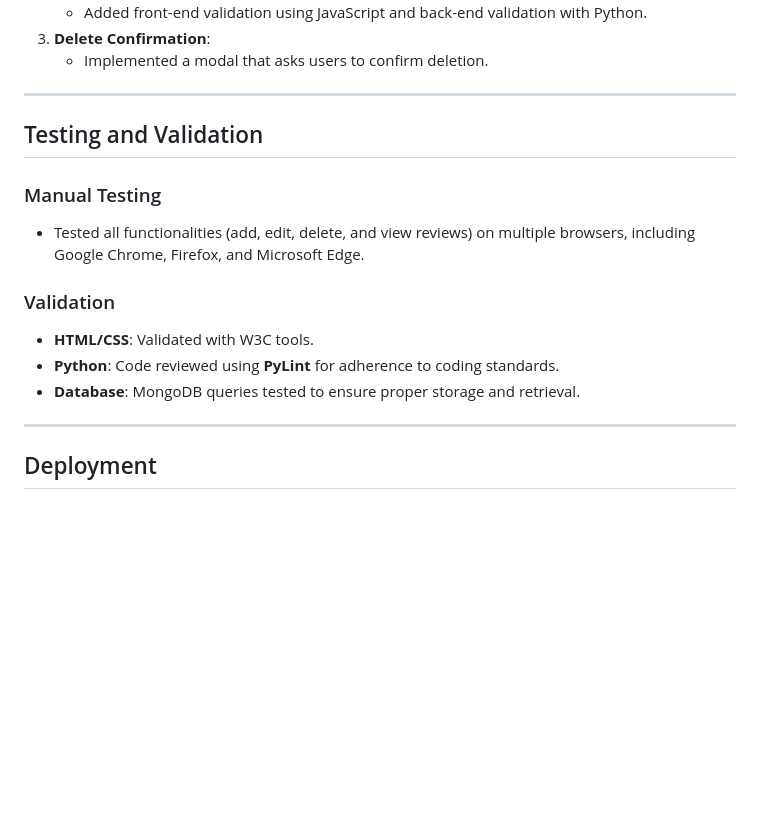
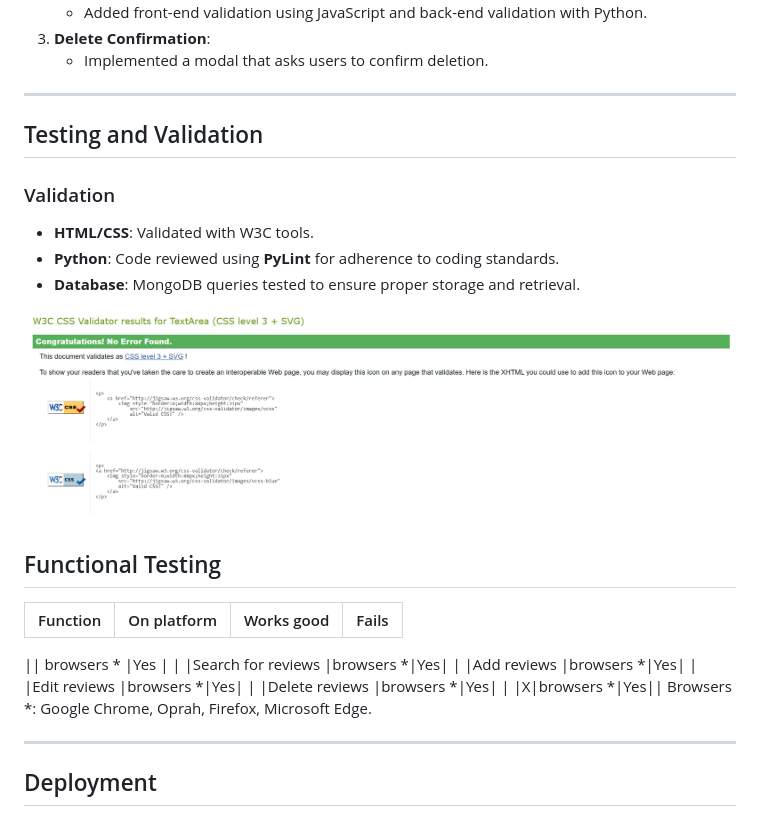
Before and after one commit to Markus96/Game-reviews-, a Markdown page: README.md, the part around the change printed below. Drawn GitHub-style; pictures changed too: static/images/CSS validator.png (added); blank space fills up the shorter version.

```diff
--- a/README.md
+++ b/README.md
@@ -219,15 +219,29 @@ The "Edit" page in the mock-up featured a media upload option, which hasn’t be
 
 ## Testing and Validation
 
-### Manual Testing
-
-- Tested all functionalities (add, edit, delete, and view reviews) on multiple browsers, including Google Chrome, Firefox, and Microsoft Edge.
-
 ### Validation
 
 - **HTML/CSS**: Validated with W3C tools.
 - **Python**: Code reviewed using **PyLint** for adherence to coding standards.
 - **Database**: MongoDB queries tested to ensure proper storage and retrieval.
+
+
+![CSS Validation](<static/images/CSS validator.png>)
+
+
+
+## Functional Testing
+
+|Function|On platform|Works good| Fails|
+|--------|-----------|----------|------|
+
+|| browsers * |Yes |      |
+|Search for reviews |browsers *|Yes|      |
+|Add reviews |browsers *|Yes|      |
+|Edit reviews |browsers *|Yes|      |
+|Delete reviews |browsers *|Yes|      |
+|X|browsers *|Yes||
+Browsers *: Google Chrome, Oprah, Firefox, Microsoft Edge.
 
 ---
 
```
Also changed, not shown: other parts of README.md (+1 -1 lines), 5 other files.
